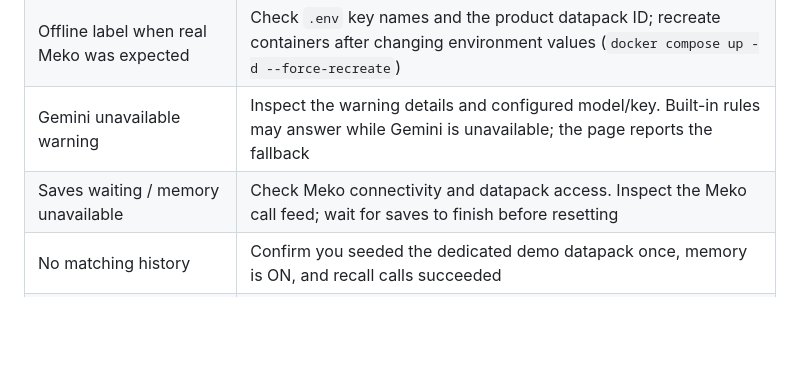
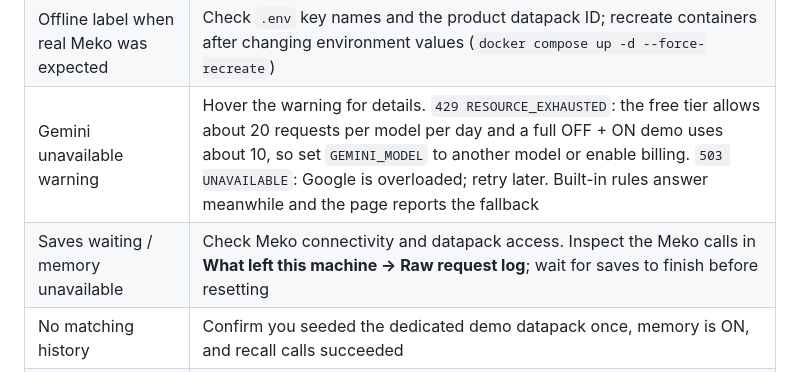
Before and after one commit to visheshgupta0404/FixOnce, a Markdown page: README.md, the part around one of its changes. Rendered like a GitHub page; blank space fills up the shorter version.

```diff
--- a/README.md
+++ b/README.md
@@ -243,8 +251,8 @@ keeps lessons and defaults to memory OFF. For example in bash:
 | --- | --- |
 | Page will not open | Confirm the process or containers are running. For Docker, inspect `docker compose ps` and `docker compose logs backend`. The page uses port 8000 |
 | Offline label when real Meko was expected | Check `.env` key names and the product datapack ID; recreate containers after changing environment values (`docker compose up -d --force-recreate`) |
-| Gemini unavailable warning | Inspect the warning details and configured model/key. Built-in rules may answer while Gemini is unavailable; the page reports the fallback |
-| Saves waiting / memory unavailable | Check Meko connectivity and datapack access. Inspect the Meko call feed; wait for saves to finish before resetting |
+| Gemini unavailable warning | Hover the warning for details. `429 RESOURCE_EXHAUSTED`: the free tier allows about 20 requests per model per day and a full OFF + ON demo uses about 10, so set `GEMINI_MODEL` to another model or enable billing. `503 UNAVAILABLE`: Google is overloaded; retry later. Built-in rules answer meanwhile and the page reports the fallback |
+| Saves waiting / memory unavailable | Check Meko connectivity and datapack access. Inspect the Meko calls in **What left this machine → Raw request log**; wait for saves to finish before resetting |
 | No matching history | Confirm you seeded the dedicated demo datapack once, memory is ON, and recall calls succeeded |
 | Correct or Forget is missing | Promoted lessons are locked. Demonstrate those actions on a fresh lesson before promotion |
 | First Docker build fails while downloading | Check the connection and retry the build. Download/build time depends on your machine and network |
```
Also changed, not shown: other parts of README.md (+12 -4 lines).
